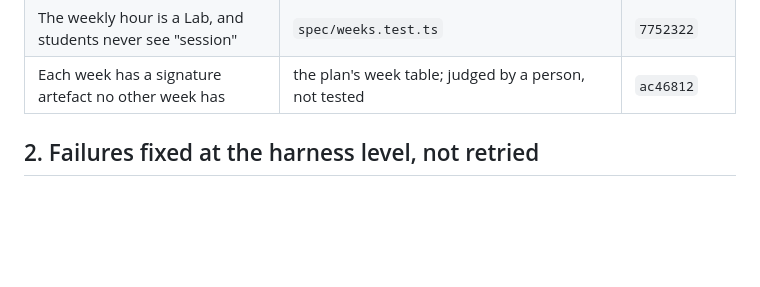
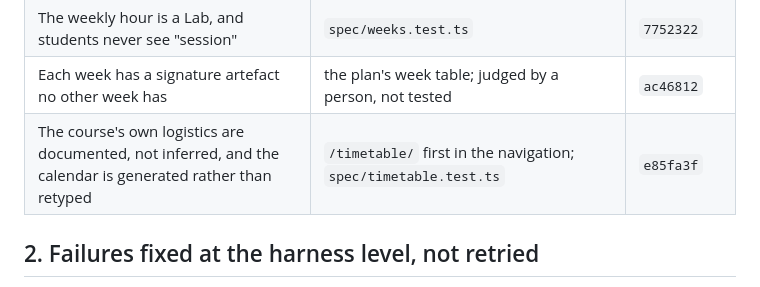
Before and after one commit to comp4020-agentic-coding-studio/comp4020-ass2-rangermix, a Markdown page: docs/notes/process-evidence.md, the part around the change. GitHub-like rendering; blank space fills up the shorter version.

Commit message:
Record the timetable decision where PROCESS.md can cite it
The evidence table is the student's source material, and a decision recorded
only in a commit message is one they have to go digging for.

Co-Authored-By: Claude Opus 5 (1M context) <noreply@anthropic.com>

```diff
--- a/docs/notes/process-evidence.md
+++ b/docs/notes/process-evidence.md
@@ -33,6 +33,7 @@ Commit URLs take the form
 | Every week specifies itself; no spec line reused across weeks | `spec/weeks.test.ts`; `CLAUDE.md` convention | `7752322`, `021ded8` |
 | The weekly hour is a Lab, and students never see "session" | `spec/weeks.test.ts` | `7752322` |
 | Each week has a signature artefact no other week has | the plan's week table; judged by a person, not tested | `ac46812` |
+| The course's own logistics are documented, not inferred, and the calendar is generated rather than retyped | `/timetable/` first in the navigation; `spec/timetable.test.ts` | `e85fa3f` |
 
 ## 2. Failures fixed at the harness level, not retried
 
```
